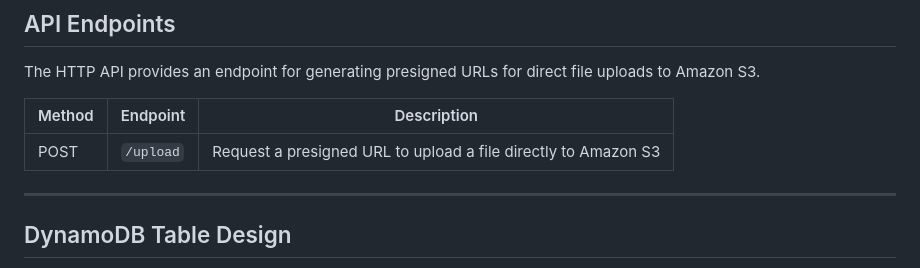
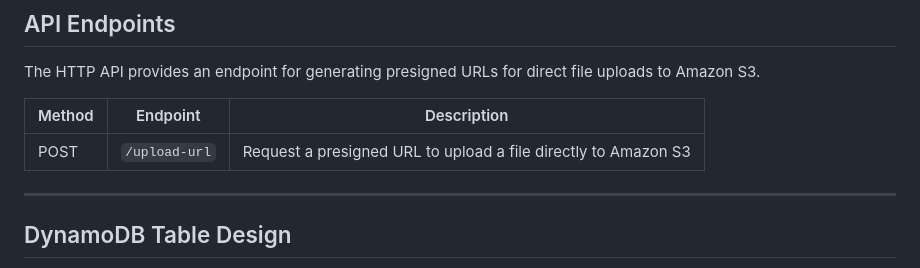
Before and after one commit to rashmiyadav02031989-wq/Cloud-File-Flow, a Markdown page: README.md, the part around the change. GitHub-like rendering.

Commit message:
Rename upload endpoint to '/upload-url'

```diff
--- a/README.md
+++ b/README.md
@@ -69,7 +69,7 @@ The HTTP API provides an endpoint for generating presigned URLs for direct file
 
 | Method | Endpoint | Description |
 |---|---|---|
-| POST | `/upload` | Request a presigned URL to upload a file directly to Amazon S3 |
+| POST | `/upload-url` | Request a presigned URL to upload a file directly to Amazon S3 |
 
 ---
 ## DynamoDB Table Design
```
